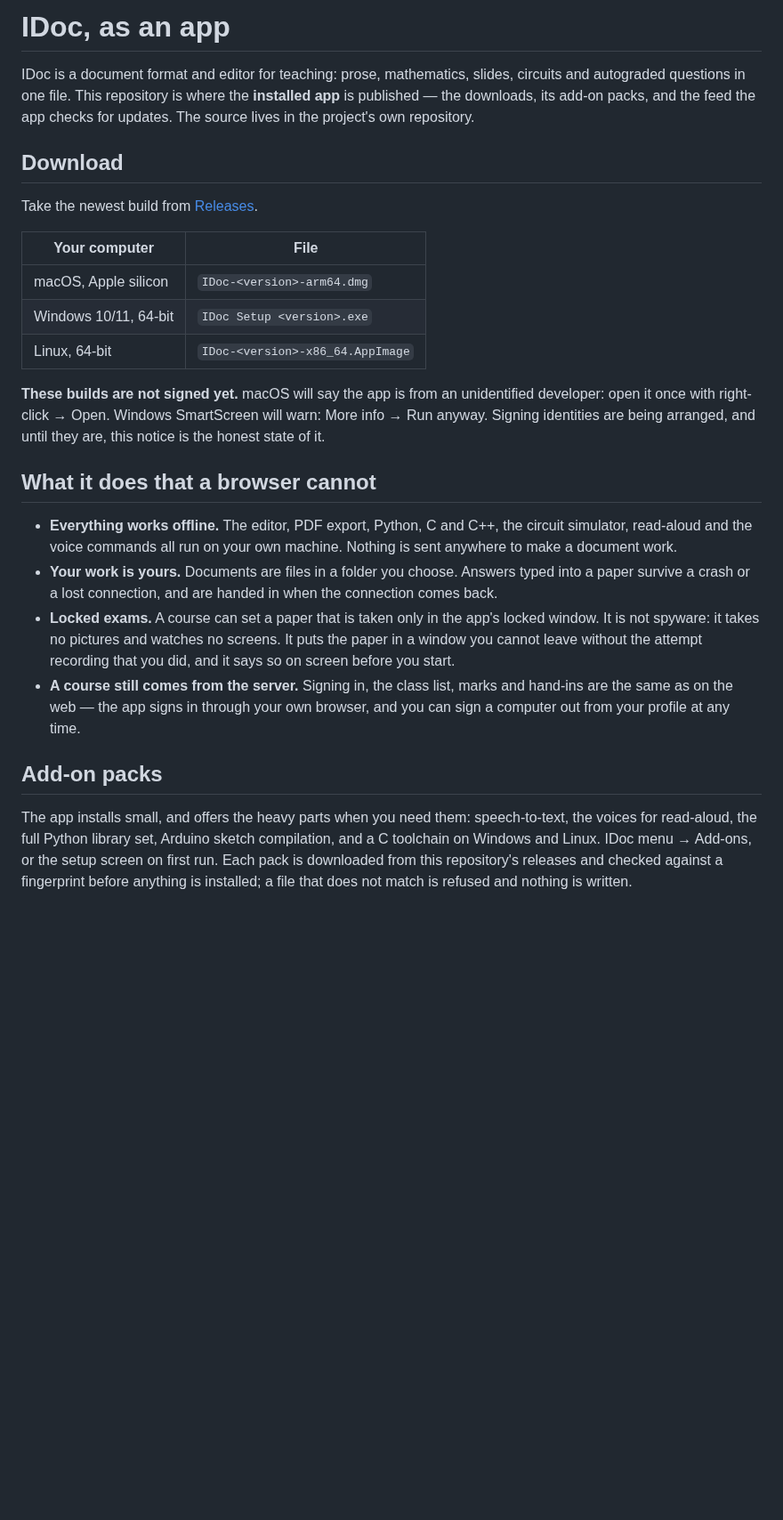
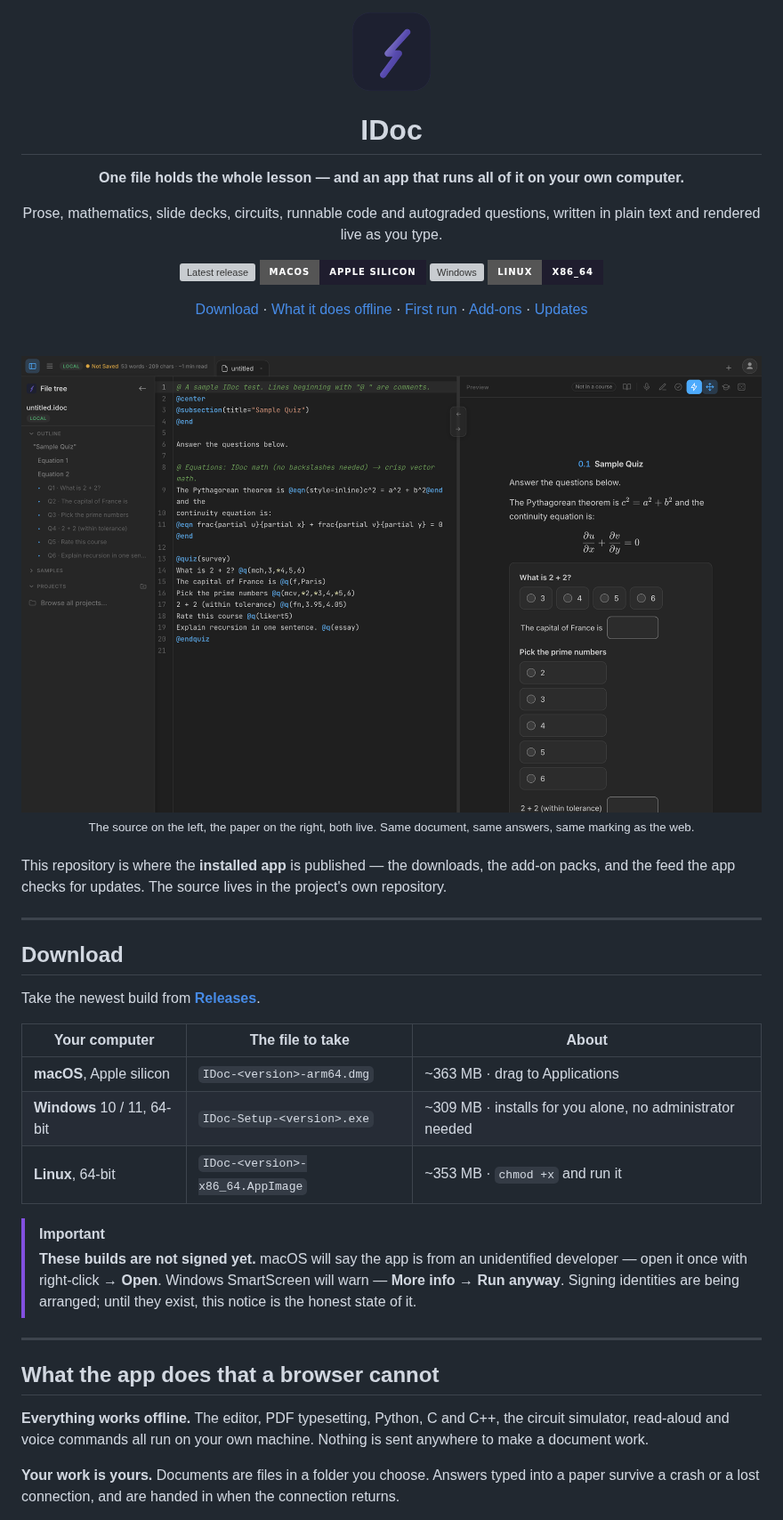
Before and after one commit to RU-EducationalPlatform/idoc-desktop, a Markdown page: README.md, the part around one of its changes. Shown at 89% size. Drawn GitHub-style; pictures changed too: docs/editor.png (added), docs/mark.png (added); badges without logos; blank space fills up the shorter version; grey boxes are pictures that could not be loaded.

```diff
--- a/README.md
+++ b/README.md
@@ -1,47 +1,63 @@
-# IDoc, as an app
+<div align="center">
 
-IDoc is a document format and editor for teaching: prose, mathematics, slides,
-circuits and autograded questions in one file. This repository is where the
-**installed app** is published — the downloads, its add-on packs, and the feed
-the app checks for updates. The source lives in the project's own repository.
+<img src="docs/mark.png" width="88" alt="">
+
+# IDoc
+
+**One file holds the whole lesson — and an app that runs all of it on your own computer.**
+
+Prose, mathematics, slide decks, circuits, runnable code and autograded
+questions, written in plain text and rendered live as you type.
+
+[![Latest release](https://img.shields.io/github/v/release/RU-EducationalPlatform/idoc-desktop?style=for-the-badge&label=latest&color=584bb0)](../../releases/latest)
+[![macOS](https://img.shields.io/badge/macOS-Apple%20silicon-1f1d2e?style=for-the-badge)](../../releases/latest)
+[![Windows](https://img.shields.io/badge/Windows-10%20%2F%2011-1f1d2e?style=for-the-badge)](../../releases/latest)
+[![Linux](https://img.shields.io/badge/Linux-x86__64-1f1d2e?style=for-the-badge)](../../releases/latest)
+
+[Download](#download) · [What it does offline](#what-the-app-does-that-a-browser-cannot) · [First run](#first-run) · [Add-ons](#add-ons) · [Updates](#updates)
+
+</div>
+
+<br>
+
+<img src="docs/editor.png" alt="The IDoc editor: the source of a quiz on the left, the rendered paper with typeset mathematics and live question widgets on the right.">
+
+<div align="center"><sub>The source on the left, the paper on the right, both live. Same document, same answers, same marking as the web.</sub></div>
+
+<br>
+
+This repository is where the **installed app** is published — the downloads,
+the add-on packs, and the feed the app checks for updates. The source lives in
+the project's own repository.
+
+---
 
 ## Download
 
-Take the newest build from [Releases](../../releases/latest).
+Take the newest build from **[Releases](../../releases/latest)**.
 
-| Your computer | File |
-|---|---|
-| macOS, Apple silicon | `IDoc-<version>-arm64.dmg` |
-| Windows 10/11, 64-bit | `IDoc Setup <version>.exe` |
-| Linux, 64-bit | `IDoc-<version>-x86_64.AppImage` |
+| Your computer | The file to take | About |
+|---|---|---|
+| **macOS**, Apple silicon | `IDoc-<version>-arm64.dmg` | ~363 MB · drag to Applications |
+| **Windows** 10 / 11, 64-bit | `IDoc-Setup-<version>.exe` | ~309 MB · installs for you alone, no administrator needed |
+| **Linux**, 64-bit | `IDoc-<version>-x86_64.AppImage` | ~353 MB · `chmod +x` and run it |
 
-**These builds are not signed yet.** macOS will say the app is from an
-unidentified developer: open it once with right-click → Open. Windows
-SmartScreen will warn: More info → Run anyway. Signing identities are being
-arranged, and until they are, this notice is the honest state of it.
+> [!IMPORTANT]
+> **These builds are not signed yet.** macOS will say the app is from an
+> unidentified developer — open it once with right-click → **Open**. Windows
+> SmartScreen will warn — **More info** → **Run anyway**. Signing identities are
+> being arranged; until they exist, this notice is the honest state of it.
 
-## What it does that a browser cannot
+---
 
-- **Everything works offline.** The editor, PDF export, Python, C and C++, the
-  circuit simulator, read-aloud and the voice commands all run on your own
-  machine. Nothing is sent anywhere to make a document work.
-- **Your work is yours.** Documents are files in a folder you choose. Answers
-  typed into a paper survive a crash or a lost connection, and are handed in
-  when the connection comes back.
-- **Locked exams.** A course can set a paper that is taken only in the app's
-  locked window. It is not spyware: it takes no pictures and watches no
-  screens. It puts the paper in a window you cannot leave without the attempt
-  recording that you did, and it says so on screen before you start.
-- **A course still comes from the server.** Signing in, the class list, marks
-  and hand-ins are the same as on the web — the app signs in through your own
-  browser, and you can sign a computer out from your profile at any time.
+## What the app does that a browser cannot
 
-## Add-on packs
+**Everything works offline.**
+The editor, PDF typesetting, Python, C and C++, the circuit simulator,
+read-aloud and voice commands all run on your own machine. Nothing is sent
+anywhere to make a document work.
 
-The app installs small, and offers the heavy parts when you need them:
-speech-to-text, the voices for read-aloud, the full Python library set,
-Arduino sketch compilation, and a C toolchain on Windows and Linux. IDoc menu →
-Add-ons, or the setup screen on first run. Each pack is downloaded from this
-repository's releases and checked against a fingerprint before anything is
-installed; a file that does not match is refused and nothing is written.
+**Your work is yours.**
+Documents are files in a folder you choose. Answers typed into a paper survive
+a crash or a lost connection, and are handed in when the connection returns.
 
```
Also changed, not shown: other parts of README.md (+98 -5 lines), docs/setup-addons.png (added), docs/setup-server.png (added), docs/setup-welcome.png (added), docs/setup-who.png (added).
